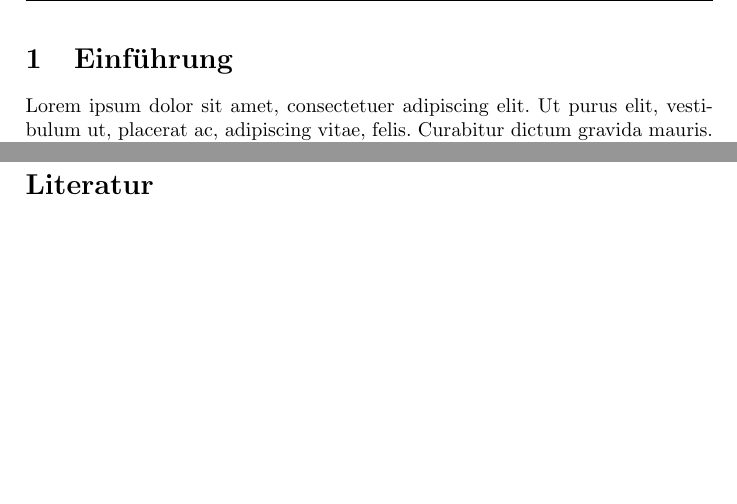
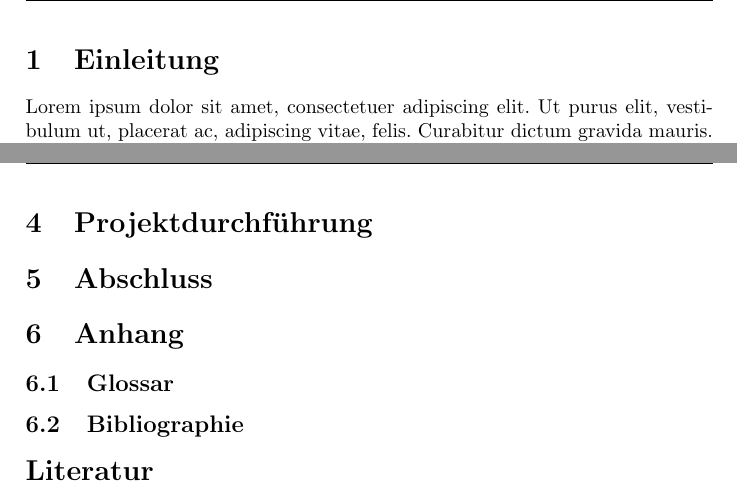
Before and after one commit to SergeantBiggs/latex-templates, a LaTeX document (IHK/Abschlussdokumentation.tex): two parts of pages 3 and 6 of 6 before the commit and two parts of pages 3 and 7 of 7 after it, joined at a grey line, cut at the place of the change, the shorter picture padded with empty space. Compiled offline with pdfLaTeX.

Commit message:
Structure
Basic structure down

```diff
--- a/IHK/Abschlussdokumentation.tex
+++ b/IHK/Abschlussdokumentation.tex
@@ -48,7 +48,7 @@
 
 \newpage
 
-\section{Einführung}
+\section{Einleitung}
 \lipsum{1}
 \subsection{Punkt 1}
 
@@ -61,6 +61,14 @@ Testing the citation \cite{test} tool.
 \lipsum{3}
 
+\section{Projektdurchführung}
 
+\section{Abschluss}
+
+\section{Anhang}
+
+\subsection{Glossar}
+
+\subsection{Bibliographie}
 \printbibliography
 
 \end{document}
```
Also changed, not shown: IHK/Abschlussdokumentation.tex (4 more changed lines).
